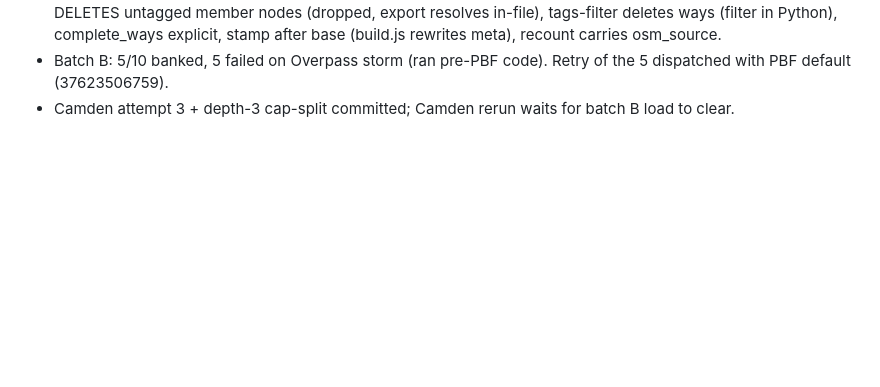
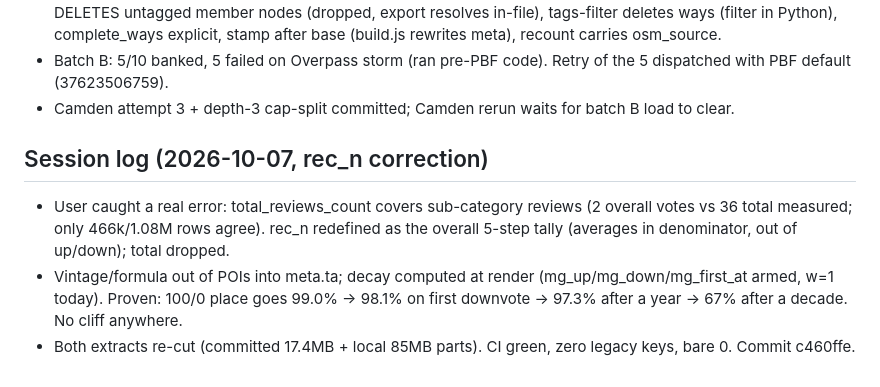
Before and after one commit to kvaak-kvaak/indiemaps, a Markdown page: docs/HANDOFF.md, the part around the change. Rendered like a GitHub page; blank space fills up the shorter version.

Commit message:
HANDOFF: rec_n correction

```diff
--- a/docs/HANDOFF.md
+++ b/docs/HANDOFF.md
@@ -540,3 +540,16 @@ Read these three docs first, in order:
   code). Retry of the 5 dispatched with PBF default (37623506759).
 - Camden attempt 3 + depth-3 cap-split committed; Camden rerun
   waits for batch B load to clear.
+
+## Session log (2026-10-07, rec_n correction)
+
+- User caught a real error: total_reviews_count covers sub-category
+  reviews (2 overall votes vs 36 total measured; only 466k/1.08M
+  rows agree). rec_n redefined as the overall 5-step tally
+  (averages in denominator, out of up/down); total dropped.
+- Vintage/formula out of POIs into meta.ta; decay computed at
+  render (mg_up/mg_down/mg_first_at armed, w=1 today). Proven:
+  100/0 place goes 99.0% -> 98.1% on first downvote -> 97.3%
+  after a year -> 67% after a decade. No cliff anywhere.
+- Both extracts re-cut (committed 17.4MB + local 85MB parts).
+  CI green, zero legacy keys, bare 0. Commit c460ffe.
```
